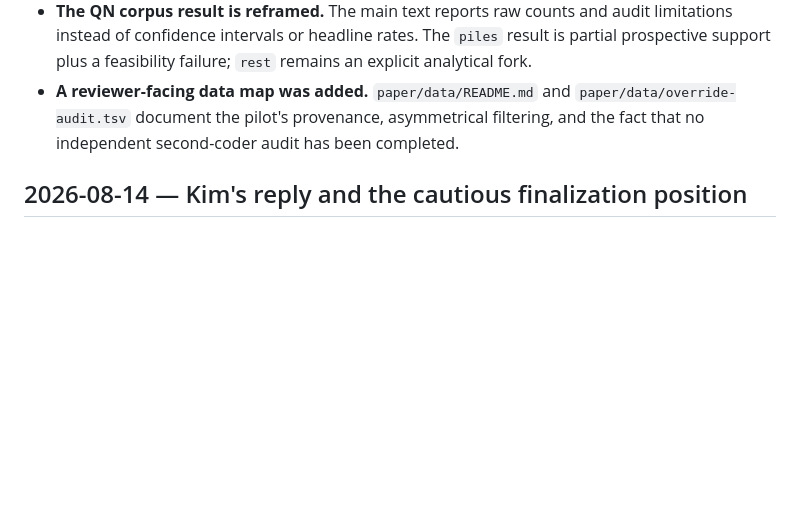
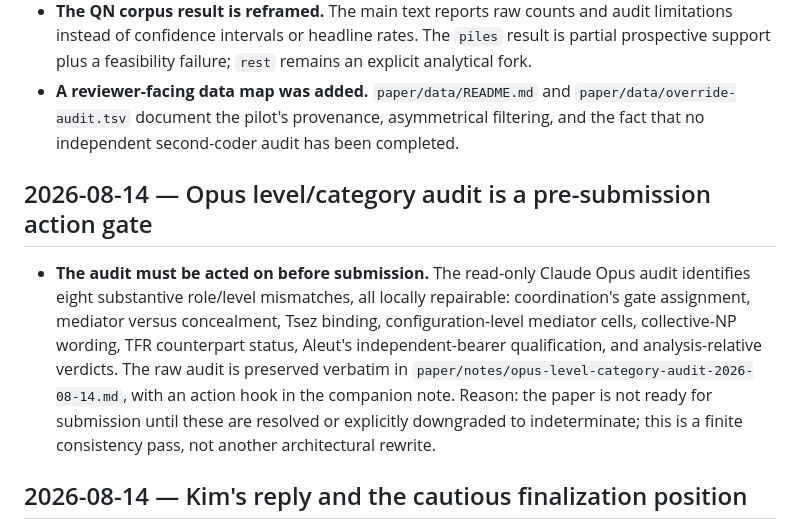
Before and after one commit to BrettRey/Linguistic_transparency, a Markdown page: DECISIONS.md, the part around the change. GitHub-like rendering; blank space fills up the shorter version.

Commit message:
Record level-category submission gate
Co-Authored-By: OpenAI <noreply@openai.com>

```diff
--- a/DECISIONS.md
+++ b/DECISIONS.md
@@ -9,6 +9,10 @@ Format: `YYYY-MM-DD — Decision. Reason.`
 - **Form--meaning material is demoted to boundary scope.** Constructional compositionality, compound ratings, and morphological priming no longer carry the paper's evidential spine or a cross-domain projectibility claim.
 - **The QN corpus result is reframed.** The main text reports raw counts and audit limitations instead of confidence intervals or headline rates. The `piles` result is partial prospective support plus a feasibility failure; `rest` remains an explicit analytical fork.
 - **A reviewer-facing data map was added.** `paper/data/README.md` and `paper/data/override-audit.tsv` document the pilot's provenance, asymmetrical filtering, and the fact that no independent second-coder audit has been completed.
+
+## 2026-08-14 — Opus level/category audit is a pre-submission action gate
+
+- **The audit must be acted on before submission.** The read-only Claude Opus audit identifies eight substantive role/level mismatches, all locally repairable: coordination's gate assignment, mediator versus concealment, Tsez binding, configuration-level mediator cells, collective-NP wording, TFR counterpart status, Aleut's independent-bearer qualification, and analysis-relative verdicts. The raw audit is preserved verbatim in `paper/notes/opus-level-category-audit-2026-08-14.md`, with an action hook in the companion note. Reason: the paper is not ready for submission until these are resolved or explicitly downgraded to indeterminate; this is a finite consistency pass, not another architectural rewrite.
 
 ## 2026-08-14 — Kim's reply and the cautious finalization position
 
```
